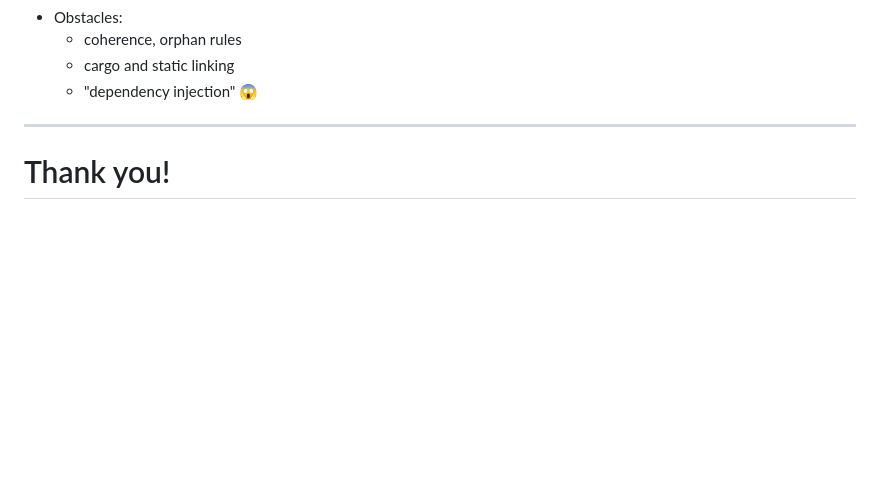
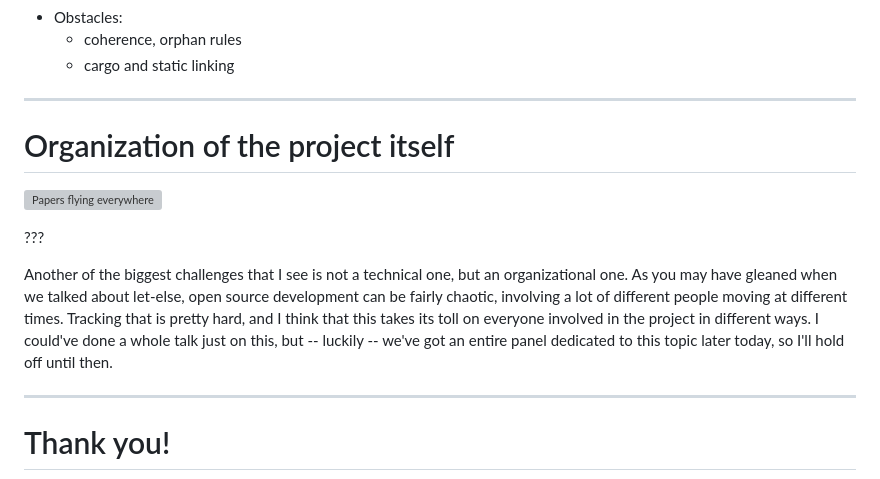
Before and after one commit to nikomatsakis/eurorust-2023, a Markdown page: index.md, the part around the change. Drawn GitHub-style; blank space fills up the shorter version; grey boxes are pictures that could not be loaded.

Commit message:
add paperwork slide back

```diff
--- a/index.md
+++ b/index.md
@@ -788,7 +788,16 @@ For more details, see [RFC #3498](https://github.com/rust-lang/rfcs/pull/3498).
 * Obstacles:
     * coherence, orphan rules
     * cargo and static linking
-    * "dependency injection" 😱
+
+---
+
+# Organization of the project itself
+
+![Papers flying everywhere](./images/paperwork.gif)
+
+???
+
+Another of the biggest challenges that I see is not a technical one, but an organizational one. As you may have gleaned when we talked about let-else, open source development can be fairly chaotic, involving a lot of different people moving at different times. Tracking that is pretty hard, and I think that this takes its toll on everyone involved in the project in different ways. I could've done a whole talk just on this, but -- luckily -- we've got an entire panel dedicated to this topic later today, so I'll hold off until then.
 
 ---
 
```
